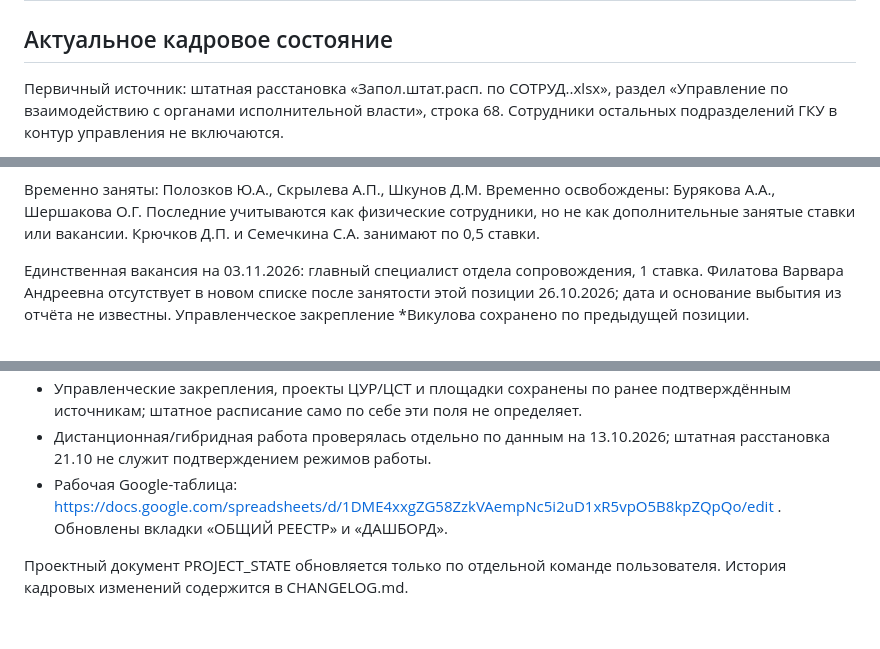
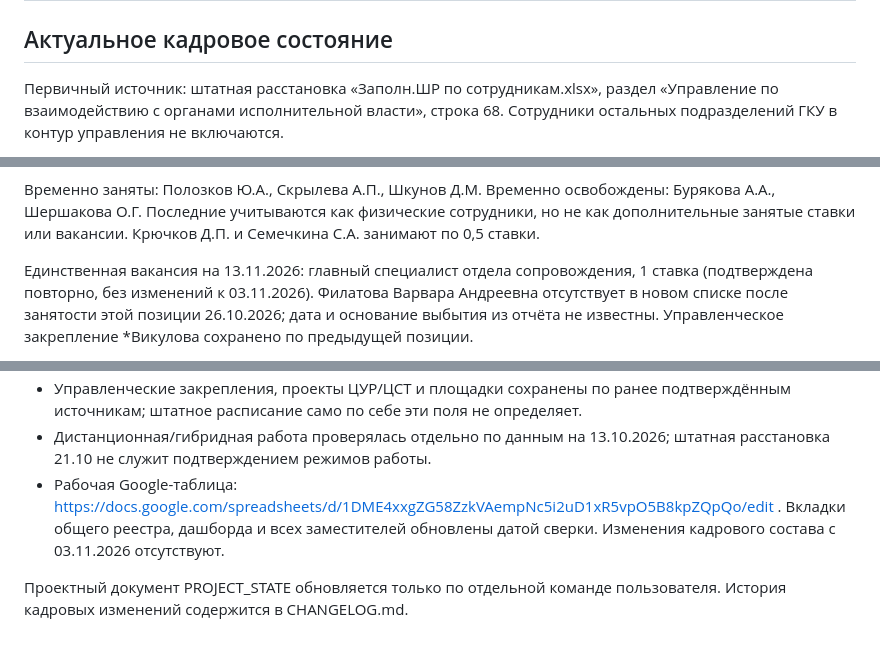
Before and after one commit to stepanMiller/kadry-dashboard, a Markdown page: README.md, 3 parts joined by grey strips. GitHub-like rendering.

```diff
--- a/README.md
+++ b/README.md
@@ -2,5 +2,5 @@
 
 ## Актуальное кадровое состояние
 
-Первичный источник: штатная расстановка «Запол.штат.расп. по СОТРУД..xlsx», раздел «Управление по взаимодействию с органами исполнительной власти», строка 68. Сотрудники остальных подразделений ГКУ в контур управления не включаются.
+Первичный источник: штатная расстановка «Заполн.ШР по сотрудникам.xlsx», раздел «Управление по взаимодействию с органами исполнительной власти», строка 68. Сотрудники остальных подразделений ГКУ в контур управления не включаются.
 
@@ -18,5 +18,5 @@
 
 Временно заняты: Полозков Ю.А., Скрылева А.П., Шкунов Д.М. Временно освобождены: Бурякова А.А., Шершакова О.Г. Последние учитываются как физические сотрудники, но не как дополнительные занятые ставки или вакансии. Крючков Д.П. и Семечкина С.А. занимают по 0,5 ставки.
 
-Единственная вакансия на 03.11.2026: главный специалист отдела сопровождения, 1 ставка. Филатова Варвара Андреевна отсутствует в новом списке после занятости этой позиции 26.10.2026; дата и основание выбытия из отчёта не известны. Управленческое закрепление *Викулова сохранено по предыдущей позиции.
+Единственная вакансия на 13.11.2026: главный специалист отдела сопровождения, 1 ставка (подтверждена повторно, без изменений к 03.11.2026). Филатова Варвара Андреевна отсутствует в новом списке после занятости этой позиции 26.10.2026; дата и основание выбытия из отчёта не известны. Управленческое закрепление *Викулова сохранено по предыдущей позиции.
 
@@ -31,5 +31,5 @@
 - Управленческие закрепления, проекты ЦУР/ЦСТ и площадки сохранены по ранее подтверждённым источникам; штатное расписание само по себе эти поля не определяет.
 - Дистанционная/гибридная работа проверялась отдельно по данным на 13.10.2026; штатная расстановка 21.10 не служит подтверждением режимов работы.
-- Рабочая Google-таблица: https://docs.google.com/spreadsheets/d/1DME4xxgZG58ZzkVAempNc5i2uD1xR5vpO5B8kpZQpQo/edit . Обновлены вкладки «ОБЩИЙ РЕЕСТР» и «ДАШБОРД».
+- Рабочая Google-таблица: https://docs.google.com/spreadsheets/d/1DME4xxgZG58ZzkVAempNc5i2uD1xR5vpO5B8kpZQpQo/edit . Вкладки общего реестра, дашборда и всех заместителей обновлены датой сверки. Изменения кадрового состава с 03.11.2026 отсутствуют.
 
 Проектный документ PROJECT_STATE обновляется только по отдельной команде пользователя. История кадровых изменений содержится в CHANGELOG.md.
```
Also changed, not shown: other parts of README.md (+3 -3 lines).
